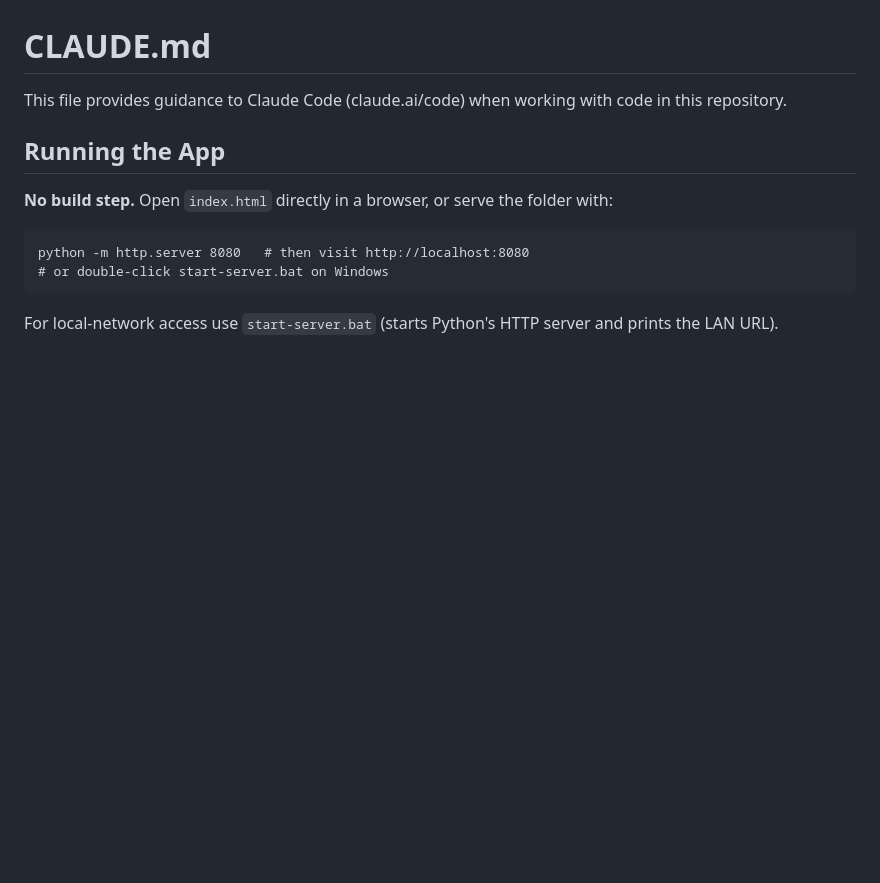
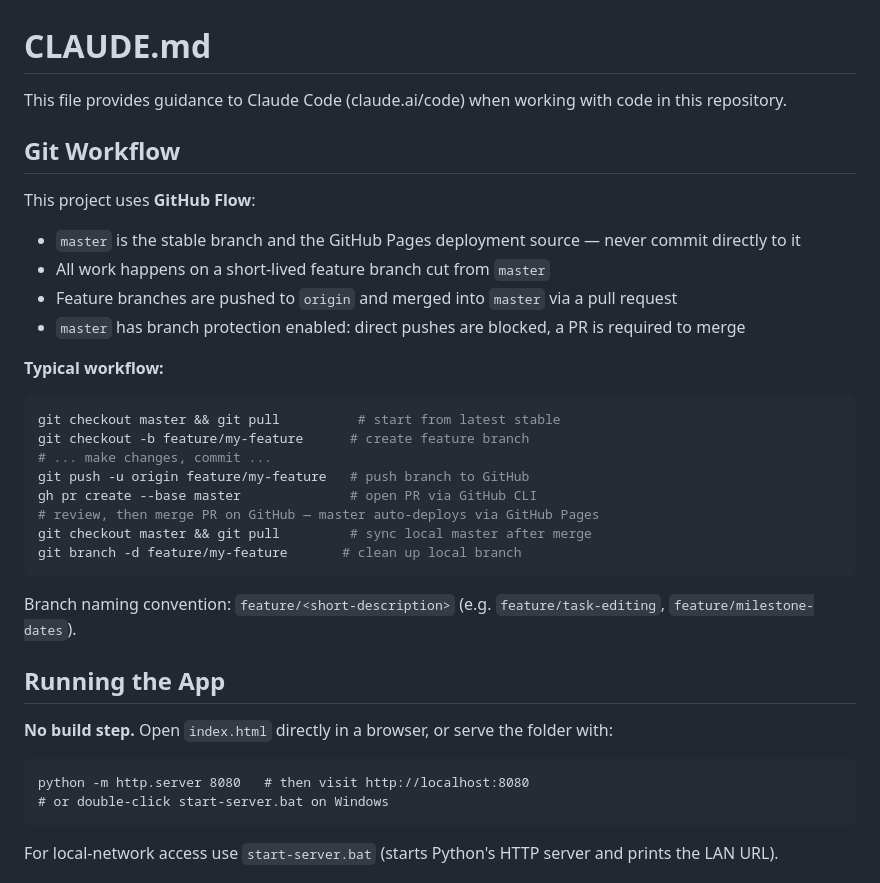
Before and after one commit to hpendurkar/household-dashboard, a Markdown page: CLAUDE.md, the part around the change. GitHub-like rendering; blank space fills up the shorter version.

Commit message:
Document GitHub Flow branching strategy in CLAUDE.md
Co-Authored-By: Claude Sonnet 4.6 <noreply@anthropic.com>

````diff
--- a/CLAUDE.md
+++ b/CLAUDE.md
@@ -1,6 +1,30 @@
 # CLAUDE.md
 
 This file provides guidance to Claude Code (claude.ai/code) when working with code in this repository.
+
+## Git Workflow
+
+This project uses **GitHub Flow**:
+
+- `master` is the stable branch and the GitHub Pages deployment source — never commit directly to it
+- All work happens on a short-lived feature branch cut from `master`
+- Feature branches are pushed to `origin` and merged into `master` via a pull request
+- `master` has branch protection enabled: direct pushes are blocked, a PR is required to merge
+
+**Typical workflow:**
+
+```bash
+git checkout master && git pull          # start from latest stable
+git checkout -b feature/my-feature      # create feature branch
+# ... make changes, commit ...
+git push -u origin feature/my-feature   # push branch to GitHub
+gh pr create --base master              # open PR via GitHub CLI
+# review, then merge PR on GitHub — master auto-deploys via GitHub Pages
+git checkout master && git pull         # sync local master after merge
+git branch -d feature/my-feature       # clean up local branch
+```
+
+Branch naming convention: `feature/<short-description>` (e.g. `feature/task-editing`, `feature/milestone-dates`).
 
 ## Running the App
 
````
